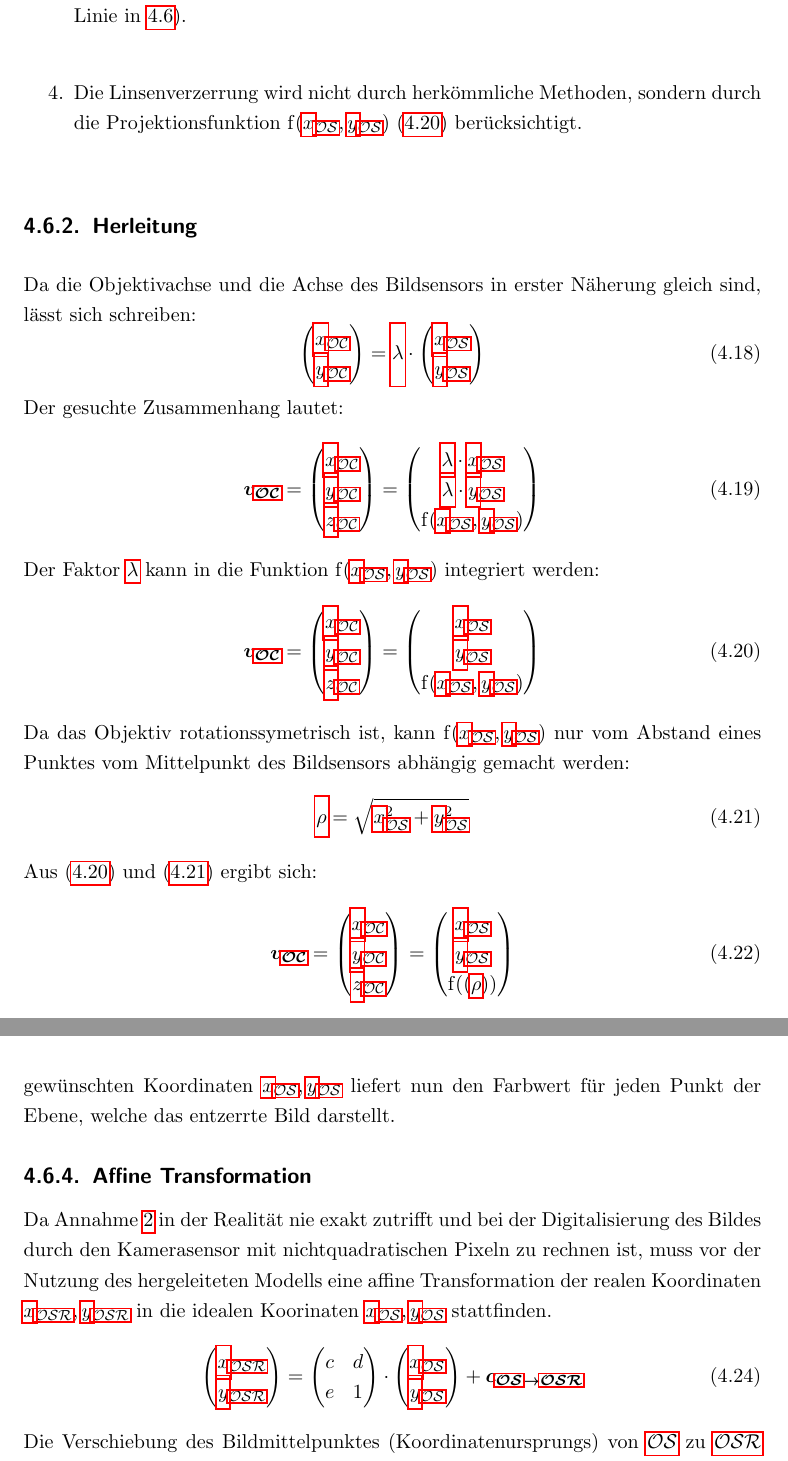
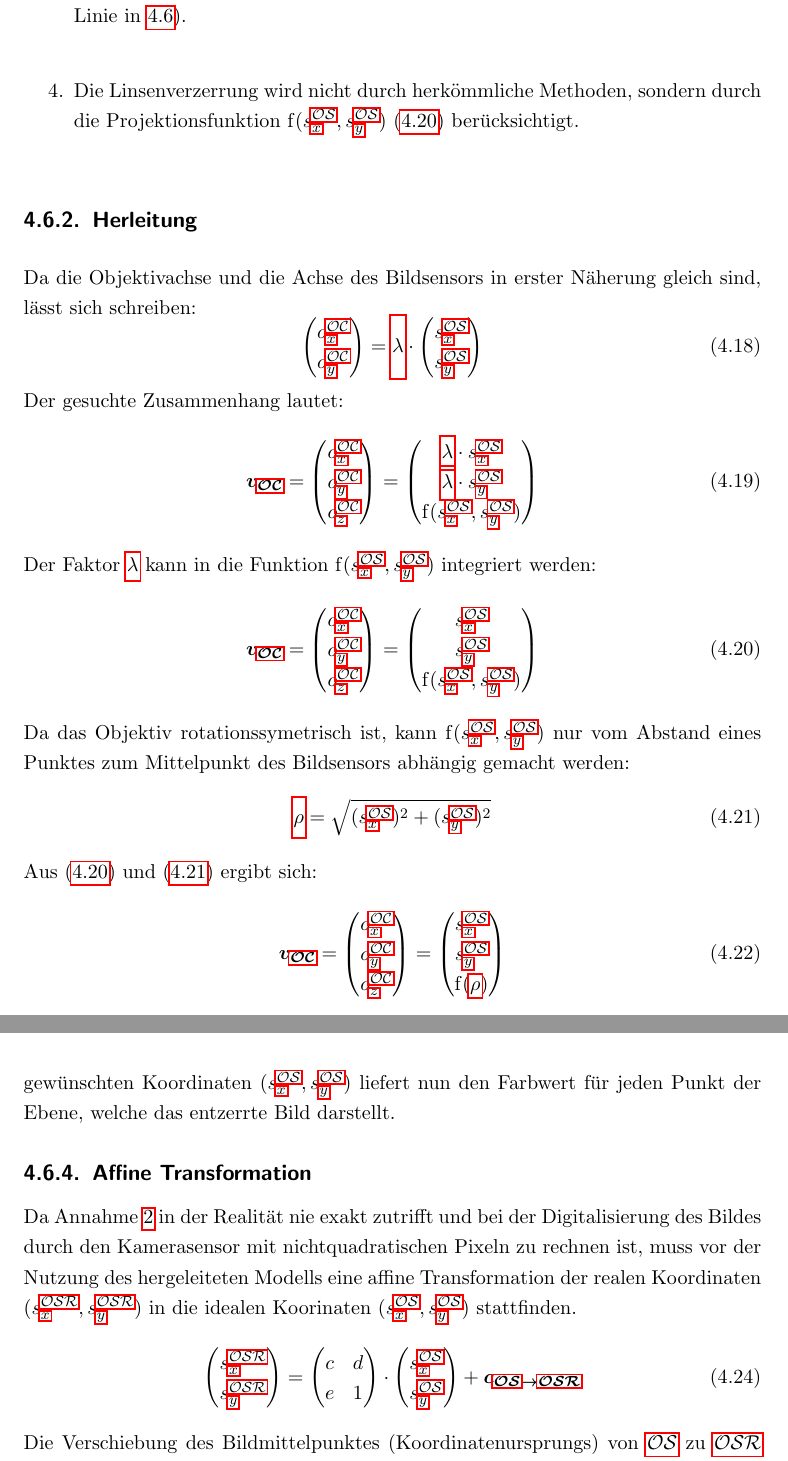
Before and after one commit to lemaudakae/BA_TUCar, a LaTeX thesis (Bachelorarbeit/vorlage.tex, which reads Bachelorarbeit/chapters/grundlagen/kamera/kamera.tex): two parts of pages 36 and 38 of 85 before the commit and two parts of pages 36 and 38 of 84 after it, joined at a grey line, cut so that both start at the same text. Compiled offline with pdfLaTeX; an older LaTeX class or package is replaced by its successor.

Commit message:
Grundlagen fertigkorrigiert

```diff
--- a/Bachelorarbeit/chapters/grundlagen/kamera/kamera.tex
+++ b/Bachelorarbeit/chapters/grundlagen/kamera/kamera.tex
@@ -20,59 +20,59 @@ Im verwendeten Modell werden folgende Annahmen getroffen:
 \item Das Objektiv ist rotationssymmetrisch zu seiner Achse (s. unterbrochene graue Linie in~\ref{fig:kameramodell}).
-\item Die Linsenverzerrung wird nicht durch herkömmliche Methoden, sondern durch die Projektionsfunktion \fnf{\gls{x}_{\gls{lat:OSKOS}},\gls{y}_{\gls{lat:OSKOS}}}~\eqref{eq:ocamcalibuv} berücksichtigt.
+\item Die Linsenverzerrung wird nicht durch herkömmliche Methoden, sondern durch die Projektionsfunktion \fnf{\scl{s^{\gls{lat:OSKOS}}_{\gls{x}}}, \scl{s^{\gls{lat:OSKOS}}_{\gls{y}}}}~\eqref{eq:ocamcalibuv} berücksichtigt.
 \end{enumerate}
 
 \subsection{Herleitung}
 Da die Objektivachse und die Achse des Bildsensors in erster Näherung gleich sind, lässt sich schreiben:
 \begin{equation}
 \begin{pmatrix}
-\gls{x}_{\gls{lat:OCKOS}} \\ \gls{y}_{\gls{lat:OCKOS}}
+\scl{o^{\gls{lat:OCKOS}}_{\gls{x}}} \\ \scl{o^{\gls{lat:OCKOS}}_{\gls{y}}}
 \end{pmatrix}
 = \gls{gre:repos} \cdot
 \begin{pmatrix}
-\gls{x}_{\gls{lat:OSKOS}} \\ \gls{y}_{\gls{lat:OSKOS}}
+\scl{s^{\gls{lat:OSKOS}}_{\gls{x}}} \\ \scl{s^{\gls{lat:OSKOS}}_{\gls{y}}}
 \end{pmatrix}
 \end{equation}
 Der gesuchte Zusammenhang lautet:
 \begin{equation}
 \vct{v_{\gls{lat:OCKOS}}} =
 \begin{pmatrix}
-\gls{x}_{\gls{lat:OCKOS}} \\ \gls{y}_{\gls{lat:OCKOS}} \\ \gls{z}_{\gls{lat:OCKOS}}
+\scl{o^{\gls{lat:OCKOS}}_{\gls{x}}} \\ \scl{o^{\gls{lat:OCKOS}}_{\gls{y}}} \\ \scl{o^{\gls{lat:OCKOS}}_{\gls{z}}}
 \end{pmatrix}
 =
 \begin{pmatrix}
-\gls{gre:repos} \cdot \gls{x}_{\gls{lat:OSKOS}} \\  \gls{gre:repos} \cdot \gls{y}_{\gls{lat:OSKOS}} \\ \fnf{\gls{x}_{\gls{lat:OSKOS}},\gls{y}_{\gls{lat:OSKOS}}}
+\gls{gre:repos} \cdot \scl{s^{\gls{lat:OSKOS}}_{\gls{x}}} \\  \gls{gre:repos} \cdot \scl{s^{\gls{lat:OSKOS}}_{\gls{y}}} \\ \fnf{\scl{s^{\gls{lat:OSKOS}}_{\gls{x}}},\scl{s^{\gls{lat:OSKOS}}_{\gls{y}}}}
 \end{pmatrix}
 \end{equation}
-Der Faktor  \gls{gre:repos} kann in die Funktion \fnf{\gls{x}_{\gls{lat:OSKOS}},\gls{y}_{\gls{lat:OSKOS}}} integriert werden:
+Der Faktor  \gls{gre:repos} kann in die Funktion \fnf{\scl{s^{\gls{lat:OSKOS}}_{\gls{x}}},\scl{s^{\gls{lat:OSKOS}}_{\gls{y}}}} integriert werden:
 \begin{equation}
 \label{eq:ocamcalibuv}
 \vct{v_{\gls{lat:OCKOS}}} =
 \begin{pmatrix}
-\gls{x}_{\gls{lat:OCKOS}} \\ \gls{y}_{\gls{lat:OCKOS}} \\ \gls{z}_{\gls{lat:OCKOS}}
+\scl{o^{\gls{lat:OCKOS}}_{\gls{x}}} \\ \scl{o^{\gls{lat:OCKOS}}_{\gls{y}}} \\ \scl{o^{\gls{lat:OCKOS}}_{\gls{z}}}
 \end{pmatrix}
 =
 \begin{pmatrix}
-\gls{x}_{\gls{lat:OSKOS}} \\ \gls{y}_{\gls{lat:OSKOS}} \\ \fnf{\gls{x}_{\gls{lat:OSKOS}},\gls{y}_{\gls{lat:OSKOS}}}
+\scl{s^{\gls{lat:OSKOS}}_{\gls{x}}} \\ \scl{s^{\gls{lat:OSKOS}}_{\gls{y}}} \\ \fnf{\scl{s^{\gls{lat:OSKOS}}_{\gls{x}}},\scl{s^{\gls{lat:OSKOS}}_{\gls{y}}}}
 \end{pmatrix}
 \end{equation}
-Da das Objektiv rotationssymetrisch ist, kann \fnf{\gls{x}_{\gls{lat:OSKOS}},\gls{y}_{\gls{lat:OSKOS}}} nur vom Abstand eines Punktes vom Mittelpunkt des Bildsensors abhängig gemacht werden:
+Da das Objektiv rotationssymetrisch ist, kann \fnf{\scl{s^{\gls{lat:OSKOS}}_{\gls{x}}},\scl{s^{\gls{lat:OSKOS}}_{\gls{y}}}} nur vom Abstand eines Punktes zum Mittelpunkt des Bildsensors abhängig gemacht werden:
 \begin{equation}
 \label{eq:ocamcalibdist}
-\gls{gre:distsensorcenter}=\sqrt{\gls{x}_{\gls{lat:OSKOS}}^2+\gls{y}_{\gls{lat:OSKOS}}^2}
+\gls{gre:distsensorcenter}=\sqrt{(\scl{s^{\gls{lat:OSKOS}}_{\gls{x}}})^2+(\scl{s^{\gls{lat:OSKOS}}_{\gls{y}}})^2}
 \end{equation}
 Aus~\eqref{eq:ocamcalibuv}~und~\eqref{eq:ocamcalibdist} ergibt sich:
 \begin{equation}
 \label{eq:ocamcalibfin}
 \vct{v_{\gls{lat:OCKOS}}} =
 \begin{pmatrix}
-\gls{x}_{\gls{lat:OCKOS}} \\ \gls{y}_{\gls{lat:OCKOS}} \\ \gls{z}_{\gls{lat:OCKOS}}
+\scl{o^{\gls{lat:OCKOS}}_{\gls{x}}} \\ \scl{o^{\gls{lat:OCKOS}}_{\gls{y}}} \\ \scl{o^{\gls{lat:OCKOS}}_{\gls{z}}}
 \end{pmatrix}
 =
 \begin{pmatrix}
-\gls{x}_{\gls{lat:OSKOS}} \\ \gls{y}_{\gls{lat:OSKOS}} \\ \fnf{(\gls{gre:distsensorcenter})}
+\scl{s^{\gls{lat:OSKOS}}_{\gls{x}}} \\ \scl{s^{\gls{lat:OSKOS}}_{\gls{y}}} \\ \fnf{\gls{gre:distsensorcenter}}
 \end{pmatrix}
 \end{equation}
-Die Aufgabe der Kalibration besteht nun im Ermitteln der Funktion \fnf{(\gls{gre:distsensorcenter})}~\eqref{eq:ocamcalibrho}, welche in der Toolbox durch ein Polynom 4. Grades approximiert wird:
+Die Aufgabe der Kalibration besteht nun im Ermitteln der Funktion \fnf{\gls{gre:distsensorcenter}}~\eqref{eq:ocamcalibrho}, welche in der Toolbox durch ein Polynom 4. Grades approximiert wird:
 \begin{equation}
 \label{eq:ocamcalibrho}
  \fnf{\gls{gre:distsensorcenter}} = \scl{a} + \scl{b} \gls{gre:distsensorcenter} + \scl{c} \gls{gre:distsensorcenter}^2 + \scl{d} \gls{gre:distsensorcenter}^3 + \scl{e} \gls{gre:distsensorcenter}^4
@@ -88,13 +88,13 @@ Da ein Darlegen des Prozesses zur Ermittlung der Parameter \(\scl{a} \dots \scl{
   \label{fig:kameramodell_entzerrung}
 \end{figure}
 
-Mithilfe der gewonnenen Informationen kann die Entzerrung des Bildes nun stattfinden. Zuerst wird eine Ebene parallel zur \(\gls{x}_{\gls{lat:OCKOS}}\gls{y}_{\gls{lat:OCKOS}}\)-Ebene des Kamerakoordinatensystems \gls{lat:OCKOS} erstellt. Die \(\gls{z}_{\gls{lat:OCKOS}}\)-Koordinate ist hierbei wählbar. Diese Ebene wird nun in eine Menge von Punkten diskretisiert. Im entstandenen zweidimensionalen Array kann jedem Element ein Vektor \((\gls{x}_{\gls{lat:OCKOS}}, \gls{y}_{\gls{lat:OCKOS}}, \gls{z}_{\gls{lat:OCKOS}})\) zugeordnet werden  (z.B. Punkt \pnt{p_{\gls{lat:OCKOS}}} in \ref{fig:kameramodell_entzerrung}). Durch Gleichung~\eqref{eq:ocamcalibfin} lassen sich diesem Vektor Koordinaten \(\gls{x}_{\gls{lat:OSKOS}}, \gls{y}_{\gls{lat:OSKOS}}\) auf dem Kamerasensor zuordnen. Das Pixel mit dem geringsten Abstand zu den gewünschten Koordinaten \(\gls{x}_{\gls{lat:OSKOS}}, \gls{y}_{\gls{lat:OSKOS}}\) liefert nun den Farbwert für jeden Punkt der Ebene, welche das entzerrte Bild darstellt.
+Mithilfe der gewonnenen Informationen kann die Entzerrung des Bildes nun stattfinden. Zuerst wird eine Ebene parallel zur \(\scl{o^{\gls{lat:OCKOS}}_{\gls{x}}}\scl{o^{\gls{lat:OCKOS}}_{\gls{y}}}\)-Ebene des Kamerakoordinatensystems \gls{lat:OCKOS} erstellt. Die \(\scl{o^{\gls{lat:OCKOS}}_{\gls{z}}}\)-Koordinate ist hierbei wählbar. Diese Ebene wird nun in eine Menge von Punkten diskretisiert. Im entstandenen zweidimensionalen Feld kann jedem Element ein Vektor \((\scl{o^{\gls{lat:OCKOS}}_{\gls{x}}}, \scl{o^{\gls{lat:OCKOS}}_{\gls{y}}}, \scl{o^{\gls{lat:OCKOS}}_{\gls{z}}})\) zugeordnet werden  (z.B. Punkt \pnt{p_{\gls{lat:OCKOS}}} in \ref{fig:kameramodell_entzerrung}). Durch Gleichung~\eqref{eq:ocamcalibfin} lassen sich diesem Vektor Koordinaten \((\scl{s^{\gls{lat:OSKOS}}_{\gls{x}}}, \scl{s^{\gls{lat:OSKOS}}_{\gls{y}}})\) auf dem Kamerasensor zuordnen. Das Pixel mit dem geringsten Abstand zu den gewünschten Koordinaten \((\scl{s^{\gls{lat:OSKOS}}_{\gls{x}}}, \scl{s^{\gls{lat:OSKOS}}_{\gls{y}}})\) liefert nun den Farbwert für jeden Punkt der Ebene, welche das entzerrte Bild darstellt.
 
 \subsection{Affine Transformation}
-Da Annahme~\ref{item:ocamcalibassm2} in der Realität nie exakt zutrifft und bei der Digitalisierung des Bildes durch den Kamerasensor mit nichtquadratischen Pixeln zu rechnen ist, muss vor der Nutzung des hergeleiteten Modells eine affine Transformation der realen Koordinaten \(\gls{x}_{\gls{lat:OSKOSR}}, \gls{y}_{\gls{lat:OSKOSR}}\) in die idealen Koorinaten \(\gls{x}_{\gls{lat:OSKOS}}, \gls{y}_{\gls{lat:OSKOS}}\) stattfinden.
+Da Annahme~\ref{item:ocamcalibassm2} in der Realität nie exakt zutrifft und bei der Digitalisierung des Bildes durch den Kamerasensor mit nichtquadratischen Pixeln zu rechnen ist, muss vor der Nutzung des hergeleiteten Modells eine affine Transformation der realen Koordinaten \((\scl{s^{\gls{lat:OSKOSR}}_{\gls{x}}}, \scl{s^{\gls{lat:OSKOSR}}_{\gls{y}}})\) in die idealen Koorinaten \((\scl{s^{\gls{lat:OSKOS}}_{\gls{x}}}, \scl{s^{\gls{lat:OSKOS}}_{\gls{y}}})\) stattfinden.
 \begin{equation}
 \begin{pmatrix}
-\gls{x}_{\gls{lat:OSKOSR}} \\ \gls{y}_{\gls{lat:OSKOSR}}
+\scl{s^{\gls{lat:OSKOSR}}_{\gls{x}}} \\ \scl{s^{\gls{lat:OSKOSR}}_{\gls{y}}}
 \end{pmatrix}
 =
 \begin{pmatrix}
@@ -103,7 +103,7 @@ Da Annahme~\ref{item:ocamcalibassm2} in der Realität nie exakt zutrifft und bei
 \end{pmatrix}
 \cdot
 \begin{pmatrix}
-\gls{x}_{\gls{lat:OSKOS}} \\ \gls{y}_{\gls{lat:OSKOS}}
+\scl{s^{\gls{lat:OSKOS}}_{\gls{x}}} \\ \scl{s^{\gls{lat:OSKOS}}_{\gls{y}}}
 \end{pmatrix}
 +
 %\begin{pmatrix}
```
Also changed, not shown: Bachelorarbeit/chapters/einleitung/motivation/motivation.tex (+2 -2 lines), Bachelorarbeit/chapters/evaluation/kalman/kalman.tex (+4 -8 lines), Bachelorarbeit/chapters/fahrzeug_szenario/hardware/hardware.tex (+8 -0 lines), Bachelorarbeit/chapters/grundlagen/kalman/kalman.tex (+4 -4 lines), Bachelorarbeit/chapters/grundlagen/ransac/ransac.tex (+2 -2 lines), Bachelorarbeit/chapters/grundlagen/kamera/kamera.tex (6 more changed lines).
